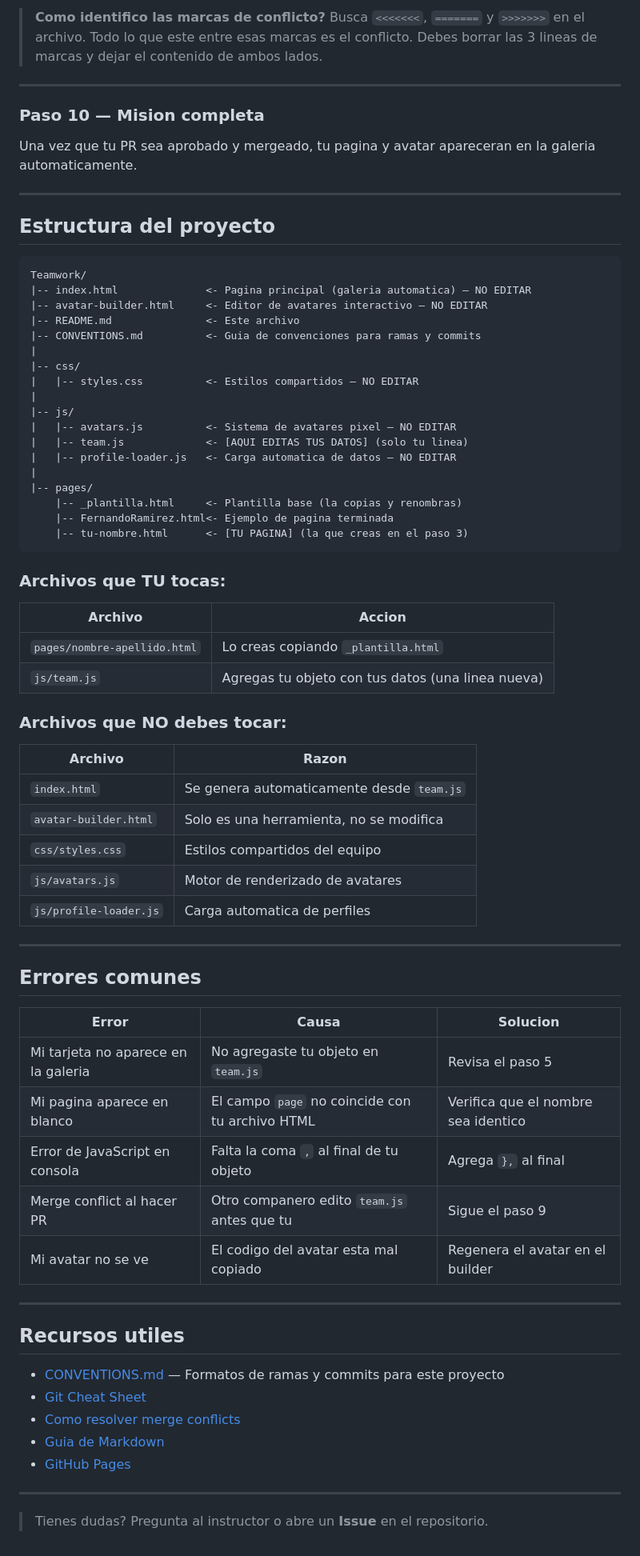
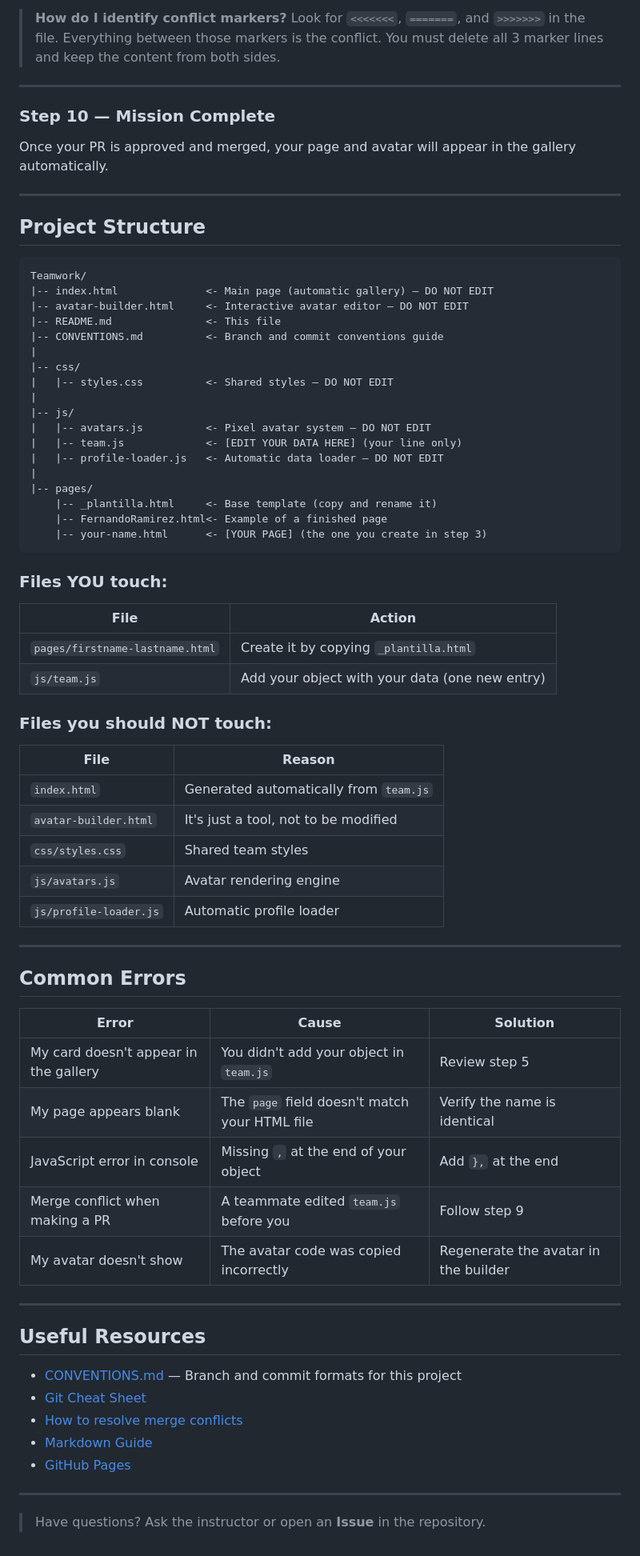
Before and after one commit to dferram/github-course-teamwork, a Markdown page: README.md, the part around one of its changes. Shown at 80% size. Drawn GitHub-style.

````diff
--- a/README.md
+++ b/README.md
@@ -264,77 +286,77 @@ git push origin feature/pagina-nombre-apellido
 ```
 
-> **Como identifico las marcas de conflicto?** Busca `<<<<<<<`, `=======` y `>>>>>>>` en el archivo. Todo lo que este entre esas marcas es el conflicto. Debes borrar las 3 lineas de marcas y dejar el contenido de ambos lados.
+> **How do I identify conflict markers?** Look for `<<<<<<<`, `=======`, and `>>>>>>>` in the file. Everything between those markers is the conflict. You must delete all 3 marker lines and keep the content from both sides.
 
 ---
 
-### Paso 10 — Mision completa
+### Step 10 — Mission Complete
 
-Una vez que tu PR sea aprobado y mergeado, tu pagina y avatar apareceran en la galeria automaticamente.
+Once your PR is approved and merged, your page and avatar will appear in the gallery automatically.
 
 ---
 
-## Estructura del proyecto
+## Project Structure
 
-```
+```text
 Teamwork/
-|-- index.html              <- Pagina principal (galeria automatica) — NO EDITAR
-|-- avatar-builder.html     <- Editor de avatares interactivo — NO EDITAR
-|-- README.md               <- Este archivo
-|-- CONVENTIONS.md          <- Guia de convenciones para ramas y commits
+|-- index.html              <- Main page (automatic gallery) — DO NOT EDIT
+|-- avatar-builder.html     <- Interactive avatar editor — DO NOT EDIT
+|-- README.md               <- This file
+|-- CONVENTIONS.md          <- Branch and commit conventions guide
 |
 |-- css/
-|   |-- styles.css          <- Estilos compartidos — NO EDITAR
+|   |-- styles.css          <- Shared styles — DO NOT EDIT
 |
 |-- js/
-|   |-- avatars.js          <- Sistema de avatares pixel — NO EDITAR
-|   |-- team.js             <- [AQUI EDITAS TUS DATOS] (solo tu linea)
-|   |-- profile-loader.js   <- Carga automatica de datos — NO EDITAR
+|   |-- avatars.js          <- Pixel avatar system — DO NOT EDIT
+|   |-- team.js             <- [EDIT YOUR DATA HERE] (your line only)
+|   |-- profile-loader.js   <- Automatic data loader — DO NOT EDIT
 |
 |-- pages/
-    |-- _plantilla.html     <- Plantilla base (la copias y renombras)
-    |-- FernandoRamirez.html<- Ejemplo de pagina terminada
-    |-- tu-nombre.html      <- [TU PAGINA] (la que creas en el paso 3)
+    |-- _plantilla.html     <- Base template (copy and rename it)
+    |-- FernandoRamirez.html<- Example of a finished page
+    |-- your-name.html      <- [YOUR PAGE] (the one you create in step 3)
 ```
 
-### Archivos que TU tocas:
+### Files YOU touch:
 
-| Archivo | Accion |
+| File | Action |
 |---|---|
-| `pages/nombre-apellido.html` | Lo creas copiando `_plantilla.html` |
-| `js/team.js` | Agregas tu objeto con tus datos (una linea nueva) |
+| `pages/firstname-lastname.html` | Create it by copying `_plantilla.html` |
+| `js/team.js` | Add your object with your data (one new entry) |
 
-### Archivos que NO debes tocar:
+### Files you should NOT touch:
 
-| Archivo | Razon |
+| File | Reason |
 |---|---|
-| `index.html` | Se genera automaticamente desde `team.js` |
-| `avatar-builder.html` | Solo es una herramienta, no se modifica |
-| `css/styles.css` | Estilos compartidos del equipo |
-| `js/avatars.js` | Motor de renderizado de avatares |
-| `js/profile-loader.js` | Carga automatica de perfiles |
+| `index.html` | Generated automatically from `team.js` |
+| `avatar-builder.html` | It's just a tool, not to be modified |
+| `css/styles.css` | Shared team styles |
+| `js/avatars.js` | Avatar rendering engine |
+| `js/profile-loader.js` | Automatic profile loader |
 
 ---
 
-## Errores comunes
+## Common Errors
 
-| Error | Causa | Solucion |
+| Error | Cause | Solution |
 |---|---|---|
-| Mi tarjeta no aparece en la galeria | No agregaste tu objeto en `team.js` | Revisa el paso 5 |
-| Mi pagina aparece en blanco | El campo `page` no coincide con tu archivo HTML | Verifica que el nombre sea identico |
-| Error de JavaScript en consola | Falta la coma `,` al final de tu objeto | Agrega `},` al final |
-| Merge conflict al hacer PR | Otro companero edito `team.js` antes que tu | Sigue el paso 9 |
-| Mi avatar no se ve | El codigo del avatar esta mal copiado | Regenera el avatar en el builder |
+| My card doesn't appear in the gallery | You didn't add your object in `team.js` | Review step 5 |
+| My page appears blank | The `page` field doesn't match your HTML file | Verify the name is identical |
+| JavaScript error in console | Missing `,` at the end of your object | Add `},` at the end |
+| Merge conflict when making a PR | A teammate edited `team.js` before you | Follow step 9 |
+| My avatar doesn't show | The avatar code was copied incorrectly | Regenerate the avatar in the builder |
 
 ---
 
-## Recursos utiles
+## Useful Resources
 
-- [CONVENTIONS.md](CONVENTIONS.md) — Formatos de ramas y commits para este proyecto
+- [CONVENTIONS.md](CONVENTIONS.md) — Branch and commit formats for this project
 - [Git Cheat Sheet](https://education.github.com/git-cheat-sheet-education.pdf)
-- [Como resolver merge conflicts](https://docs.github.com/es/pull-requests/collaborating-with-pull-requests/addressing-merge-conflicts)
-- [Guia de Markdown](https://guides.github.com/features/mastering-markdown/)
+- [How to resolve merge conflicts](https://docs.github.com/en/pull-requests/collaborating-with-pull-requests/addressing-merge-conflicts)
+- [Markdown Guide](https://guides.github.com/features/mastering-markdown/)
 - [GitHub Pages](https://pages.github.com/)
 
 ---
 
-> Tienes dudas? Pregunta al instructor o abre un **Issue** en el repositorio.
+> Have questions? Ask the instructor or open an **Issue** in the repository.
````
Also changed, not shown: other parts of README.md (+161 -139 lines).
